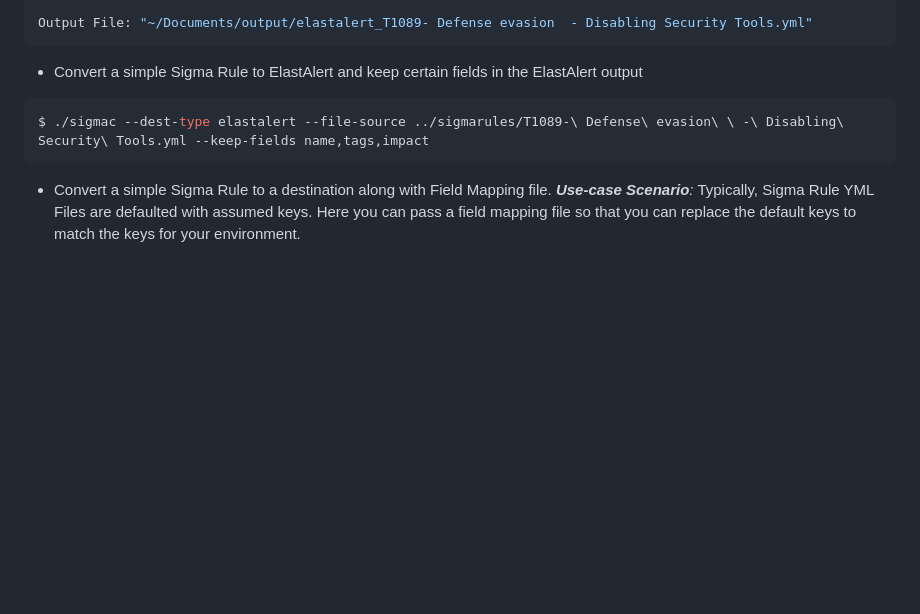
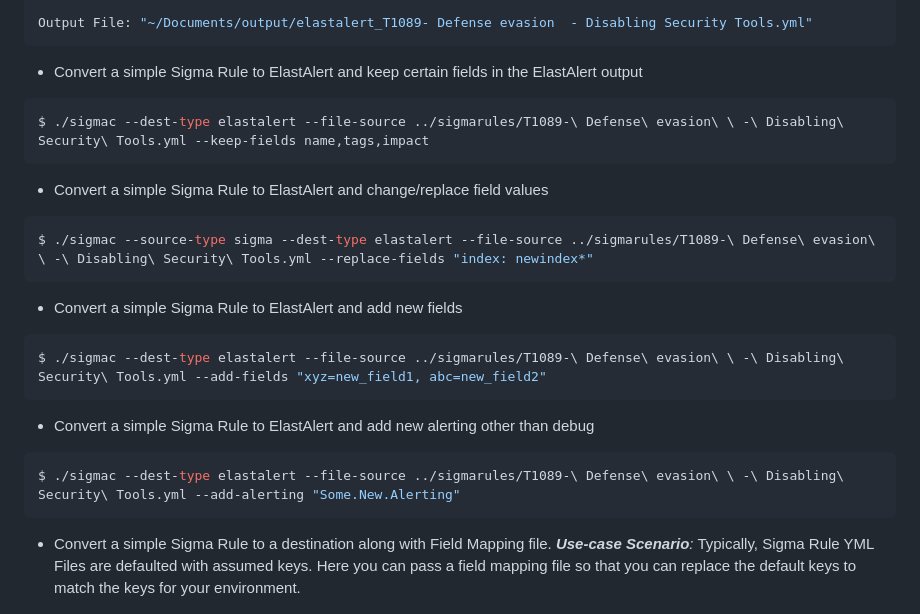
Before and after one commit to marirs/sigma-convert, a Markdown page: README.md, the part around the change. GitHub-like rendering; blank space fills up the shorter version.

````diff
--- a/README.md
+++ b/README.md
@@ -75,6 +75,21 @@ Output File: "~/Documents/output/elastalert_T1089- Defense evasion  - Disabling
 $ ./sigmac --dest-type elastalert --file-source ../sigmarules/T1089-\ Defense\ evasion\ \ -\ Disabling\ Security\ Tools.yml --keep-fields name,tags,impact
 ```
 
+- Convert a simple Sigma Rule to ElastAlert and change/replace field values
+```bash
+$ ./sigmac --source-type sigma --dest-type elastalert --file-source ../sigmarules/T1089-\ Defense\ evasion\ \ -\ Disabling\ Security\ Tools.yml --replace-fields "index: newindex*"
+```
+
+- Convert a simple Sigma Rule to ElastAlert and add new fields
+```bash
+$ ./sigmac --dest-type elastalert --file-source ../sigmarules/T1089-\ Defense\ evasion\ \ -\ Disabling\ Security\ Tools.yml --add-fields "xyz=new_field1, abc=new_field2"
+```
+
+- Convert a simple Sigma Rule to ElastAlert and add new alerting other than debug
+```bash
+$ ./sigmac --dest-type elastalert --file-source ../sigmarules/T1089-\ Defense\ evasion\ \ -\ Disabling\ Security\ Tools.yml --add-alerting "Some.New.Alerting"
+```
+
 - Convert a simple Sigma Rule to a destination along with Field Mapping file.
 <i><b>Use-case Scenario</b>:</i> Typically, Sigma Rule YML Files are defaulted with assumed keys.
 Here you can pass a field mapping file so that you can replace the default keys to match the keys for your environment.
````
